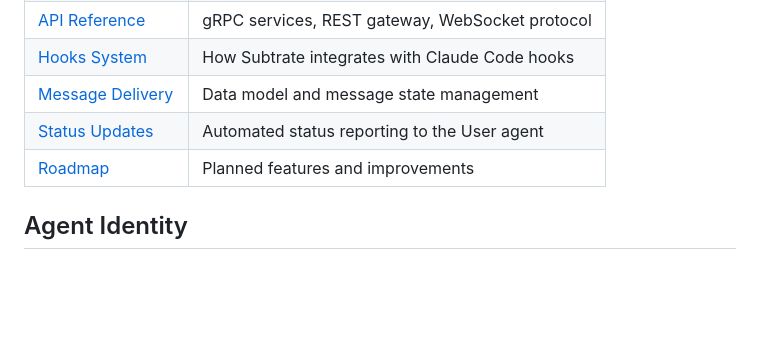
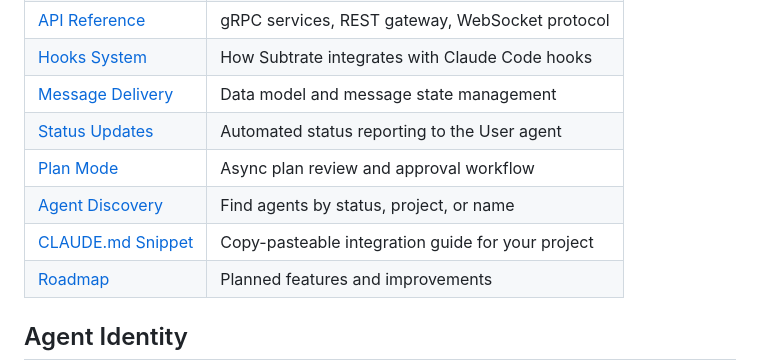
Before and after one commit to Roasbeef/substrate, a Markdown page: README.md, the part around the change. Rendered like a GitHub page; blank space fills up the shorter version.

```diff
--- a/README.md
+++ b/README.md
@@ -182,6 +182,9 @@ The Stop hook is the key mechanism. Instead of letting agents exit when idle, it
 | [Hooks System](docs/HOOKS.md) | How Subtrate integrates with Claude Code hooks |
 | [Message Delivery](docs/delivery.md) | Data model and message state management |
 | [Status Updates](docs/status-updates.md) | Automated status reporting to the User agent |
+| [Plan Mode](docs/plan-mode.md) | Async plan review and approval workflow |
+| [Agent Discovery](docs/cli-reference.md#agent-discover) | Find agents by status, project, or name |
+| [CLAUDE.md Snippet](docs/claude-md-snippet.md) | Copy-pasteable integration guide for your project |
 | [Roadmap](docs/ROADMAP.md) | Planned features and improvements |
 
 ## Agent Identity
```
Also changed, not shown: docs/claude-md-snippet.md (added, +170 -0 lines).
